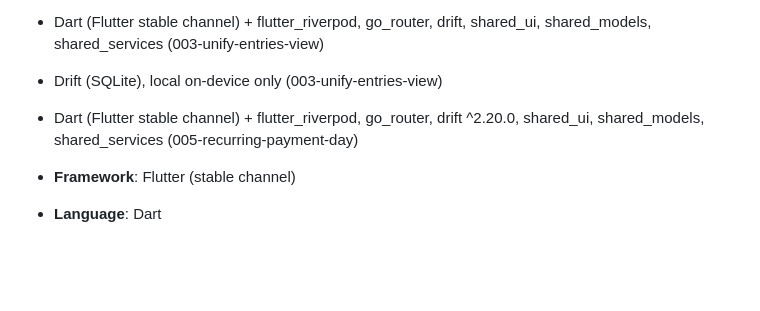
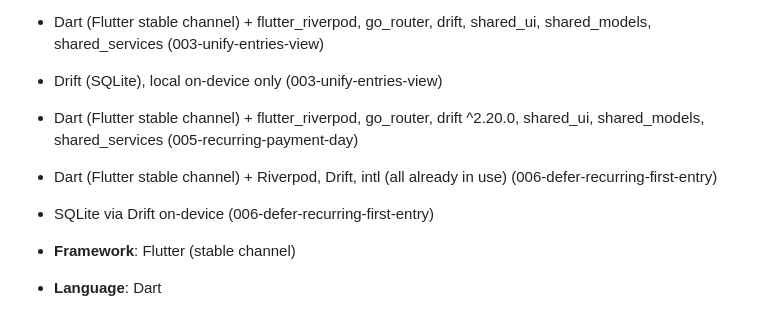
Before and after one commit to SergioPF96/SFinance, a Markdown page: CLAUDE.md, the part around the change. Drawn GitHub-style; blank space fills up the shorter version.

Commit message:
Update CLAUDE.md with feature 006 active technologies entries
Co-Authored-By: Claude Sonnet 4.6 <noreply@anthropic.com>

```diff
--- a/CLAUDE.md
+++ b/CLAUDE.md
@@ -56,6 +56,8 @@ well-maintained over cutting-edge. No premature abstractions.
 - Dart (Flutter stable channel) + flutter_riverpod, go_router, drift, shared_ui, shared_models, shared_services (003-unify-entries-view)
 - Drift (SQLite), local on-device only (003-unify-entries-view)
 - Dart (Flutter stable channel) + flutter_riverpod, go_router, drift ^2.20.0, shared_ui, shared_models, shared_services (005-recurring-payment-day)
+- Dart (Flutter stable channel) + Riverpod, Drift, intl (all already in use) (006-defer-recurring-first-entry)
+- SQLite via Drift on-device (006-defer-recurring-first-entry)
 
 - **Framework**: Flutter (stable channel)
 - **Language**: Dart
```
